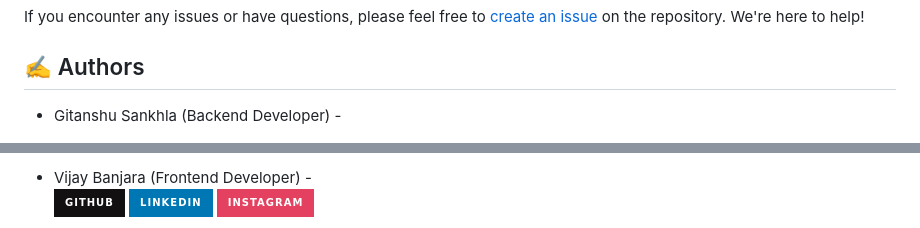
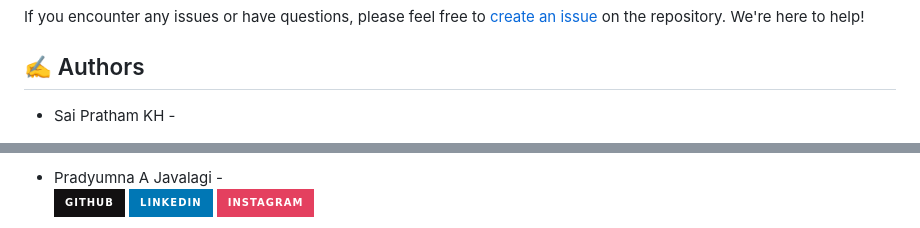
Before and after one commit to Sai-Pratham05/LocalReadme, a Markdown page: LocalReadme-production/README.md, 2 parts joined by grey strips. GitHub-like rendering; badges without logos.

```diff
--- a/LocalReadme-production/README.md
+++ b/LocalReadme-production/README.md
@@ -121,5 +121,5 @@ If you encounter any issues or have questions, please feel free to [create an is
 
 ## ✍️ Authors
 
-- Gitanshu Sankhla (Backend Developer) -
+- Sai Pratham KH -
 
@@ -128,5 +130,5 @@ If you encounter any issues or have questions, please feel free to [create an is
 
 
-- Vijay Banjara (Frontend Developer) -
+- Pradyumna A Javalagi  -
  [![GitHub-social](https://img.shields.io/badge/github-%23121011.svg?style=for-the-badge&logo=github&logoColor=white)](https://github.com/dev-tashvi) [![LinkedIn-social](https://img.shields.io/badge/linkedin-%230077B5.svg?style=for-the-badge&logo=linkedin&logoColor=white)](https://linkedin.com/in/hii-vijay-banjara/)
  [![Instagram-social](https://img.shields.io/badge/Instagram-%23E4405F.svg?style=for-the-badge&logo=Instagram&logoColor=white)](https://www.instagram.com/brrocode/)
```
Also changed, not shown: other parts of LocalReadme-production/README.md (+4 -8 lines).
